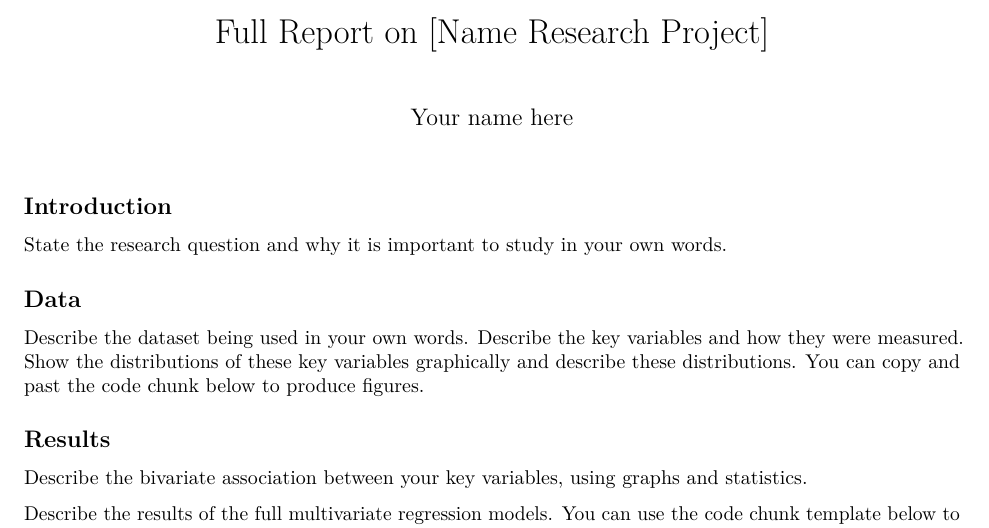
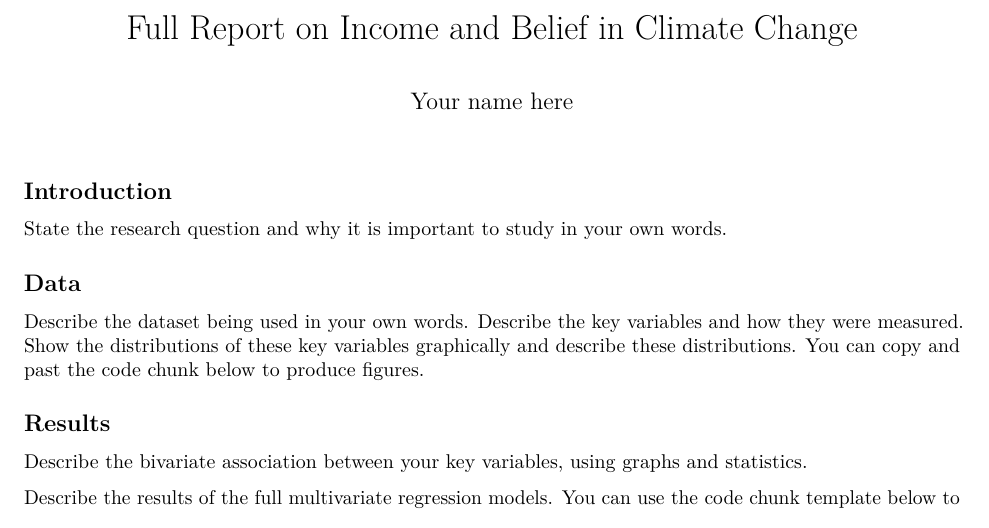
Before and after one commit to AaronGullickson/piat_ccam, an R Markdown document (full_report.Rmd): part of the page, cut at the place of the change. Rendered offline with R 4.5, knitr and Pandoc, then LaTeX, with nearby package versions.

Commit message:
initial details for project

```diff
--- a/full_report.Rmd
+++ b/full_report.Rmd
@@ -1,5 +1,5 @@
 ---
-title: "Full Report on [Name Research Project]"
+title: "Full Report on Income and Belief in Climate Change"
 author: "Your name here"
 output: pdf_document
 ---
```
Also changed, not shown: README.md, input/README.md, input/ccam.RData (added), full_report.Rmd (2 more changed lines).
